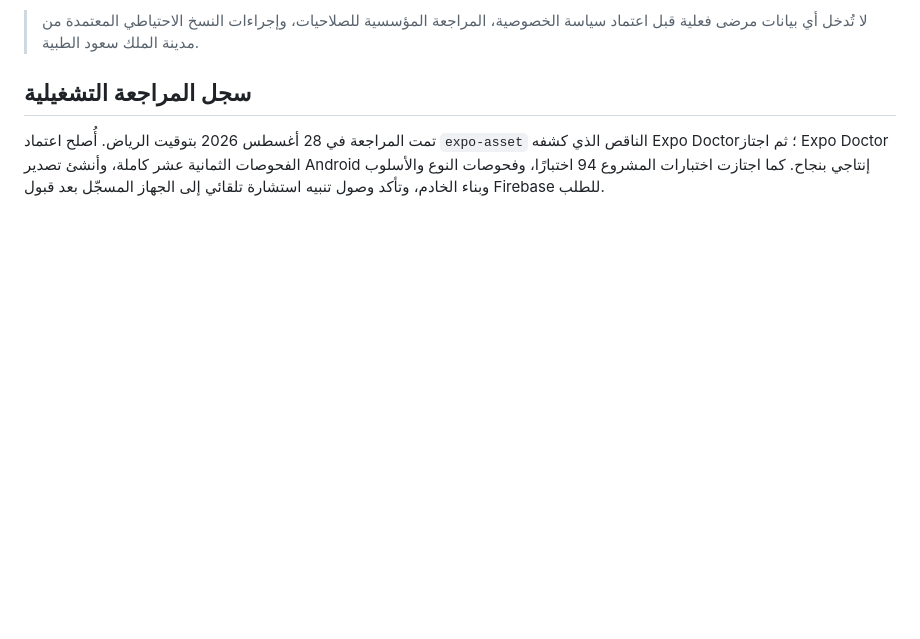
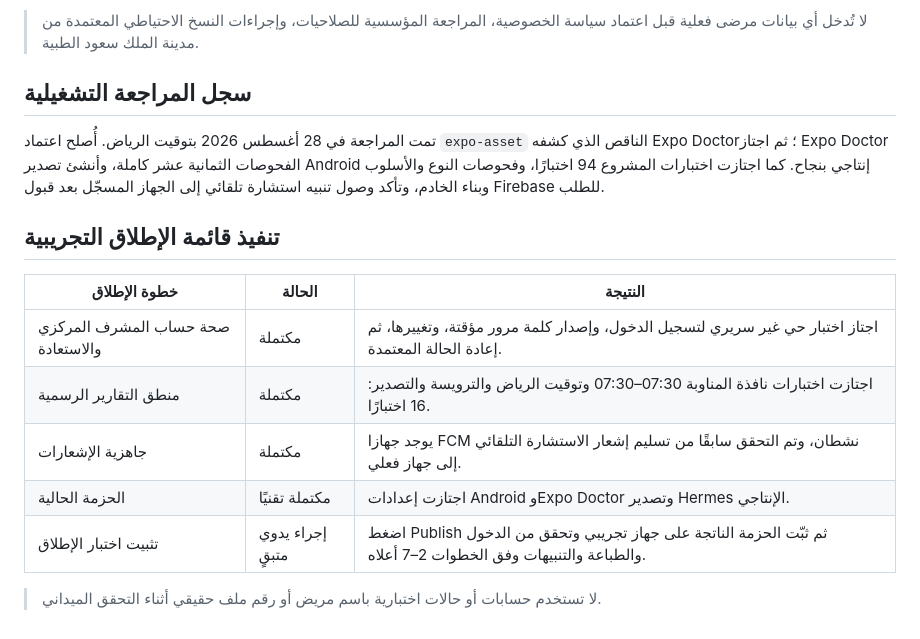
Before and after one commit to drmhajo/neurify, a Markdown page: docs/go-live-checklist.md, the part around the change. Drawn GitHub-style; blank space fills up the shorter version.

Commit message:
Checkpoint: تمت مراجعة وتنفيذ قائمة الإطلاق التجريبية لتطبيق Neurify. اجتاز اختبار حي غير سريري حساب المشرف المركزي واستعادة كلمة المرور مع إعادة كلمة المرور المعتمدة، واجتازت اختبارات التقارير الرسمية 16 اختبارًا لتوقيت الرياض ونافذة 07:30–07:30 والترويسات والتصدير. تم التحقق من وجود جهازَي FCM نشطين دون كشف رموزها، ونُفذ اختبار تنبيه الاستشارة المركزي وتم تأكيد وصوله. حُدّثت قائمة الإطلاق لتوضيح ما اكتمل وما يتطلب تثبيت الحزمة على جهاز تجريبي.

```diff
--- a/docs/go-live-checklist.md
+++ b/docs/go-live-checklist.md
@@ -31,3 +31,15 @@
 ## سجل المراجعة التشغيلية
 
 تمت المراجعة في 28 أغسطس 2026 بتوقيت الرياض. أُصلح اعتماد `expo-asset` الناقص الذي كشفه Expo Doctor؛ ثم اجتاز Expo Doctor الفحوصات الثمانية عشر كاملة، وأنشئ تصدير Android إنتاجي بنجاح. كما اجتازت اختبارات المشروع 94 اختبارًا، وفحوصات النوع والأسلوب وبناء الخادم، وتأكد وصول تنبيه استشارة تلقائي إلى الجهاز المسجّل بعد قبول Firebase للطلب.
+
+## تنفيذ قائمة الإطلاق التجريبية
+
+| خطوة الإطلاق | الحالة | النتيجة |
+| --- | --- | --- |
+| صحة حساب المشرف المركزي والاستعادة | مكتملة | اجتاز اختبار حي غير سريري لتسجيل الدخول، وإصدار كلمة مرور مؤقتة، وتغييرها، ثم إعادة الحالة المعتمدة. |
+| منطق التقارير الرسمية | مكتملة | اجتازت اختبارات نافذة المناوبة 07:30–07:30 وتوقيت الرياض والترويسة والتصدير: 16 اختبارًا. |
+| جاهزية الإشعارات | مكتملة | يوجد جهازا FCM نشطان، وتم التحقق سابقًا من تسليم إشعار الاستشارة التلقائي إلى جهاز فعلي. |
+| الحزمة الحالية | مكتملة تقنيًا | اجتازت إعدادات Android وExpo Doctor وتصدير Hermes الإنتاجي. |
+| تثبيت اختبار الإطلاق | إجراء يدوي متبقٍ | اضغط Publish ثم ثبّت الحزمة الناتجة على جهاز تجريبي وتحقق من الدخول والطباعة والتنبيهات وفق الخطوات 2–7 أعلاه. |
+
+> لا تستخدم حسابات أو حالات اختبارية باسم مريض أو رقم ملف حقيقي أثناء التحقق الميداني.
```
Also changed, not shown: todo.md (+5 -0 lines).
